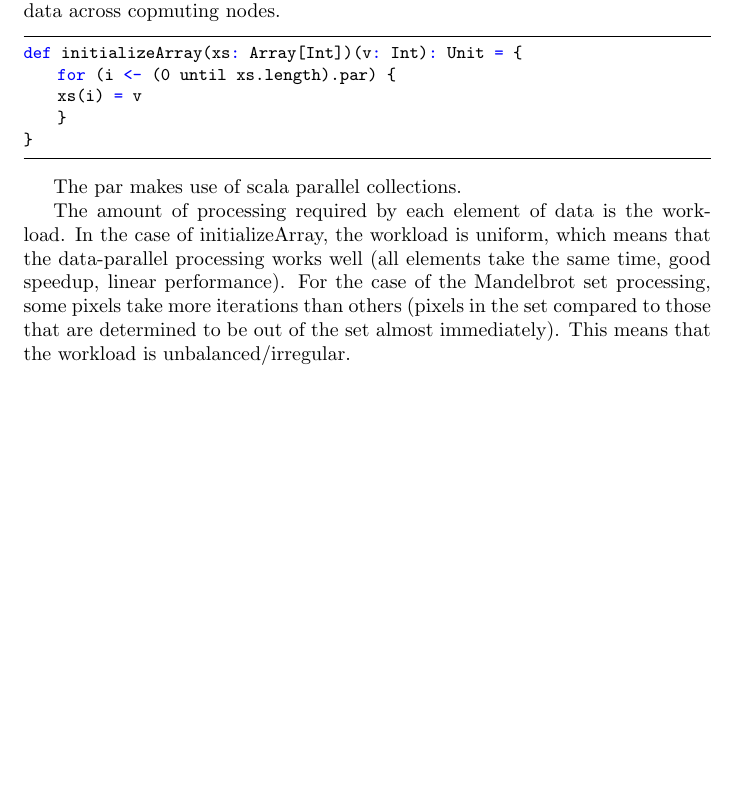
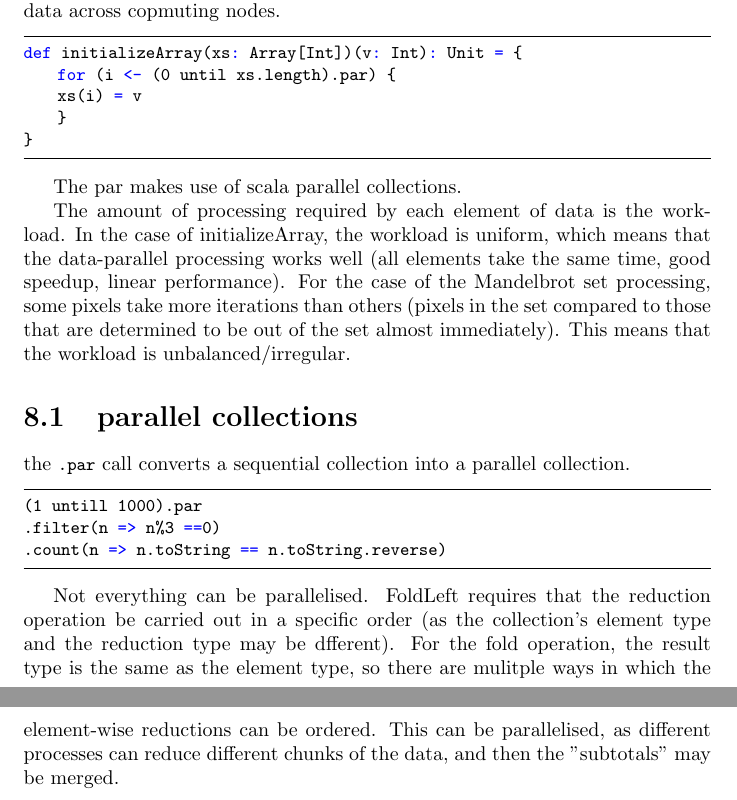
Before and after one commit to petethegreat/scala_courses, a LaTeX thesis (notes/notes.tex, which reads notes/parallel_programming.tex): part of page 51 of 51 before the commit and two parts of pages 51 and 52 of 52 after it, the two joined at a grey line, cut so that both start at the same text, the shorter picture padded with empty space. Compiled offline with pdfLaTeX.

Commit message:
data parallel operations

```diff
--- a/notes/parallel_programming.tex
+++ b/notes/parallel_programming.tex
@@ -399,3 +399,14 @@ The par makes use of scala parallel collections.
 
 The amount of processing required by each element of data is the workload. In the case of initializeArray, the workload is uniform, which means that the data-parallel processing works well (all elements take the same time, good speedup, linear performance).
 For the case of the Mandelbrot set processing, some pixels take more iterations than others (pixels in the set compared to those that are determined to be out of the set almost immediately). This means that the workload is unbalanced/irregular.
+
+\section{parallel collections}
+
+the \lstinline|.par| call converts a sequential collection into a parallel collection.
+\begin{lstlisting}
+(1 untill 1000).par
+.filter(n => n%3 ==0)
+.count(n => n.toString == n.toString.reverse)
+\end{lstlisting}
+
+Not everything can be parallelised. FoldLeft requires that the reduction operation be carried out in a specific order (as the collection's element type and the reduction type may be dfferent). For the fold operation, the result type is the same as the element type, so there are mulitple ways in which the element-wise reductions can be ordered. This can be parallelised, as different processes can reduce different chunks of the data, and then the "subtotals" may be merged.
```
Also changed, not shown: notes/notes.pdf, 1 other file.
